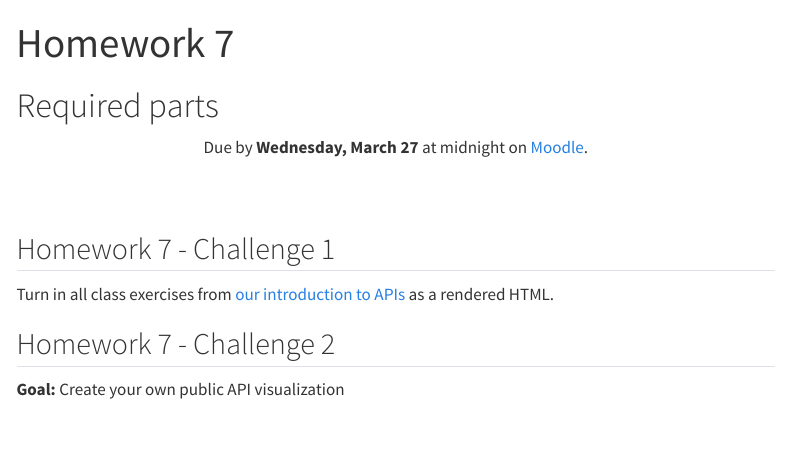
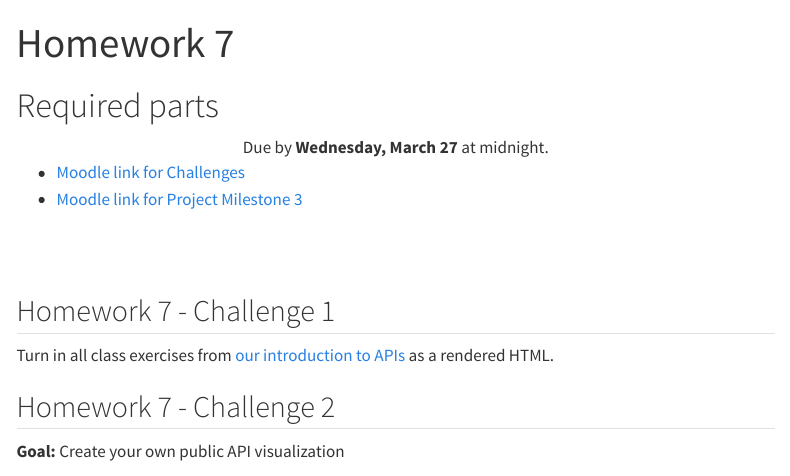
Before and after one commit to lmyint/212_spring_2024, a Quarto document (homework7.qmd): the page in a window 1100 px wide, from its top. Rendered offline with R 4.5, knitr and Pandoc in place of Quarto, with nearby package versions; menus at the side of the page are left out.

Commit message:
Update HW7 Moodle links

```diff
--- a/homework7.qmd
+++ b/homework7.qmd
@@ -6,10 +6,15 @@ sidebar: false
 # Required parts
 
 <center>
-Due by **Wednesday, March 27** at midnight on [Moodle](https://moodle.macalester.edu/mod/assign/view.php?id=90165).
+Due by **Wednesday, March 27** at midnight.
 </center>
 
+- [Moodle link for Challenges](https://moodle.macalester.edu/mod/assign/view.php?id=90165)
+- [Moodle link for Project Milestone 3](https://moodle.macalester.edu/mod/assign/view.php?id=90314)
+
+
 <br><br>
+
 
 ## Homework 7 - Challenge 1
 
```
Also changed, not shown: docs/search.json, 1 other file.
